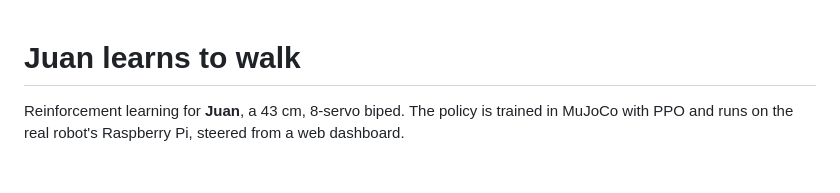
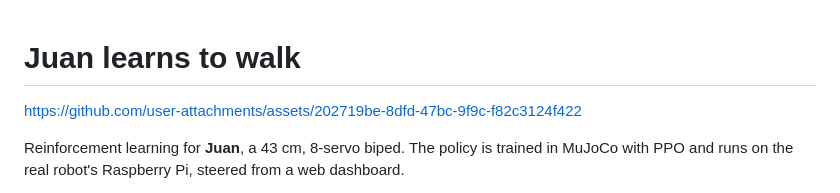
Before and after one commit to Iva5858/juan_learns_to_walk, a Markdown page: README.md, the part around the change. Rendered like a GitHub page; blank space fills up the shorter version.

Commit message:
Update README with asset link for Juan's project
Added a link to the asset for Juan's walking project.

```diff
--- a/README.md
+++ b/README.md
@@ -1,4 +1,6 @@
 # Juan learns to walk
+
+https://github.com/user-attachments/assets/202719be-8dfd-47bc-9f9c-f82c3124f422
 
 Reinforcement learning for **Juan**, a 43 cm, 8-servo biped. The policy is trained in MuJoCo with PPO and runs on the real robot's Raspberry Pi, steered from a web dashboard.
 
```
